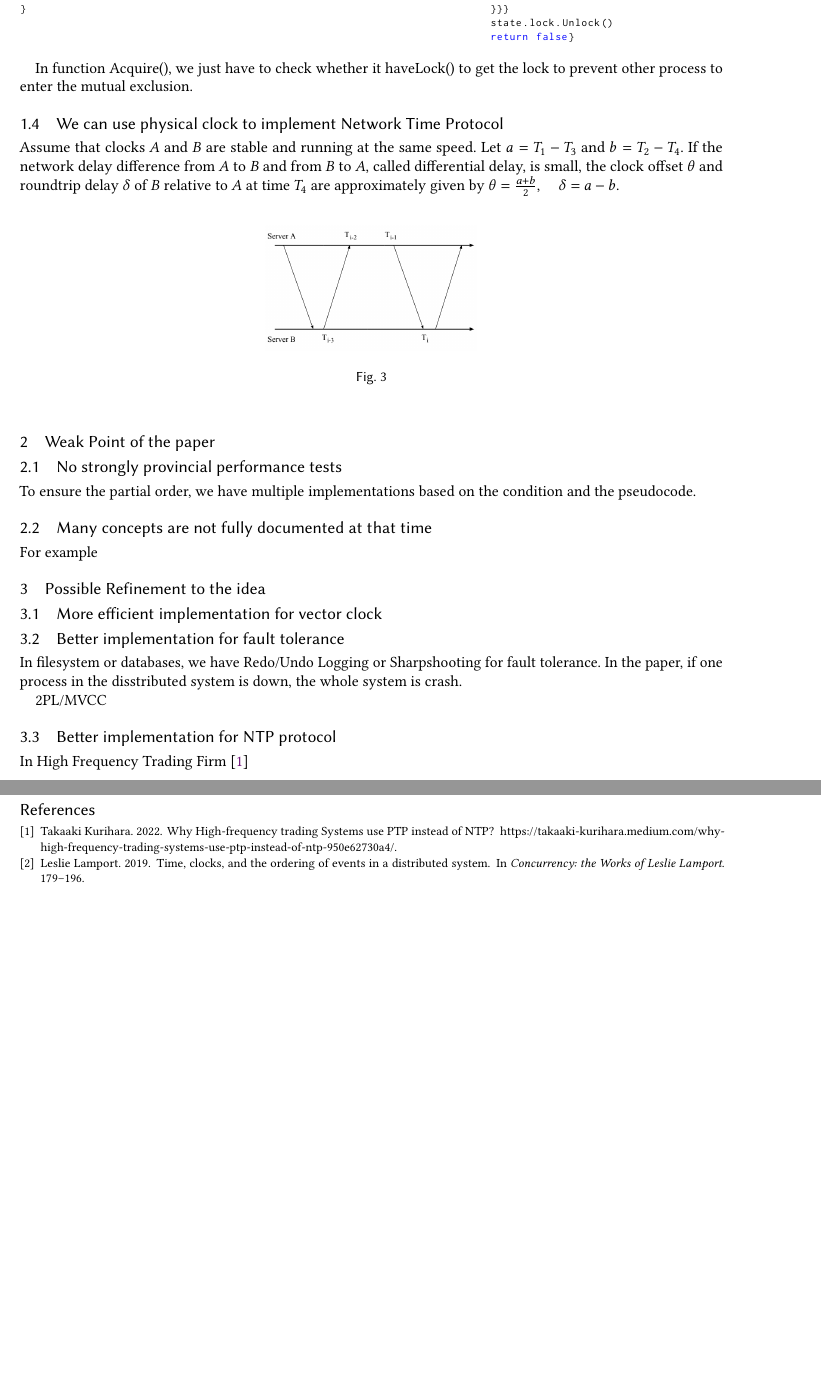
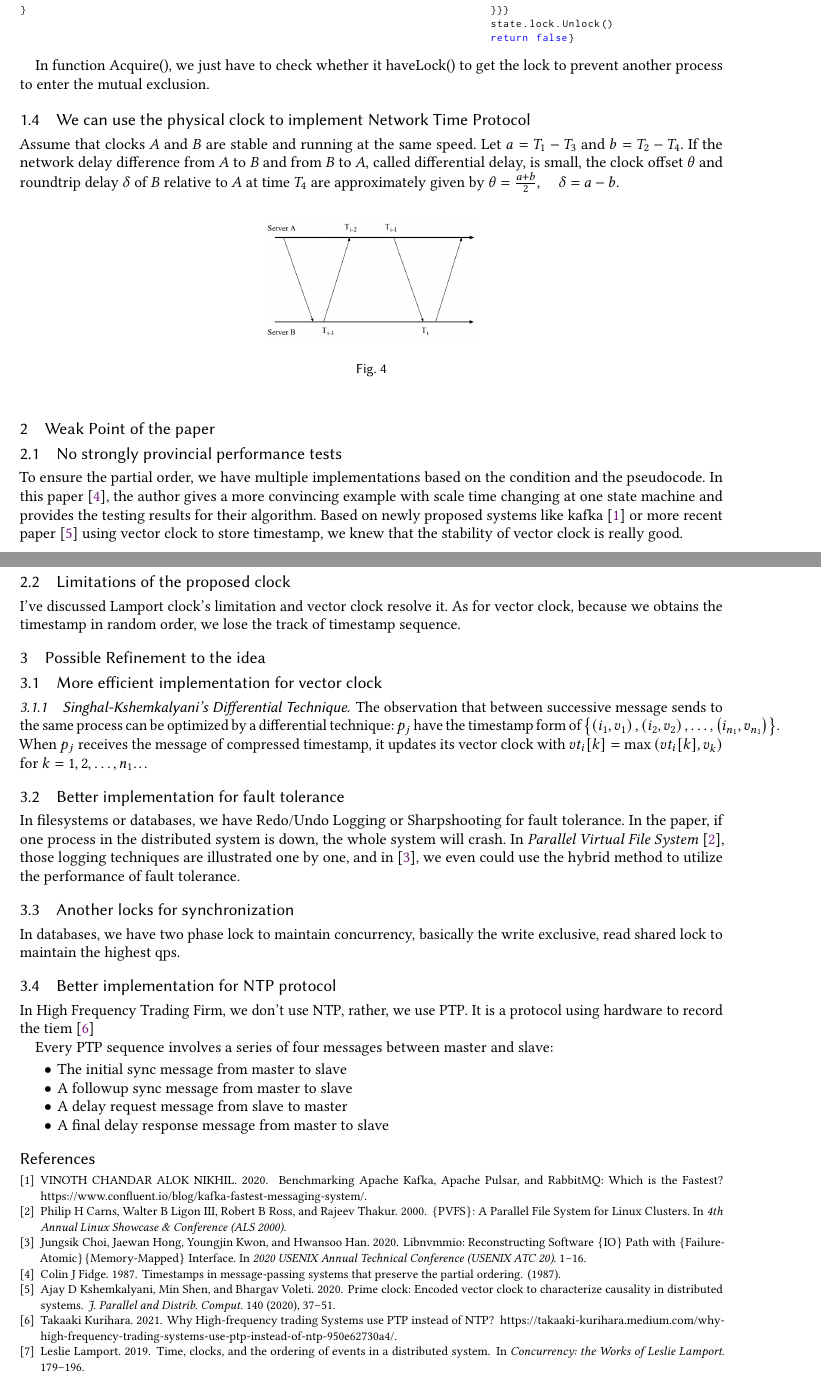
Before and after one commit to victoryang00/CS225-Distributed-System-Paper-Reading, a LaTeX paper (clocks_and_the_ordering_of_events_in_a_distributed_system/clocks_and_the_ordering_of_events_in_a_distributed_system.tex, which reads clocks_and_the_ordering_of_events_in_a_distributed_system/clocks_and_the_ordering_of_events_in_a_distributed_system.bib): two parts of pages 4 and 5 of 5, joined at a grey line, cut so that both start at the same text, the shorter picture padded with empty space. Compiled offline with pdfLaTeX.

Commit message:
finish first reading

```diff
--- a/clocks_and_the_ordering_of_events_in_a_distributed_system/clocks_and_the_ordering_of_events_in_a_distributed_system.bib
+++ b/clocks_and_the_ordering_of_events_in_a_distributed_system/clocks_and_the_ordering_of_events_in_a_distributed_system.bib
@@ -2,7 +2,13 @@
   author = {Takaaki Kurihara},
   title  = {Why High-frequency trading Systems use PTP instead of NTP?},
   note   = {https://takaaki-kurihara.medium.com/why-high-frequency-trading-systems-use-ptp-instead-of-ntp-950e62730a4/},
-  year   = 2022
+  year   = 2021
+}
+@misc{Bench-kafka,
+  author = {ALOK NIKHIL, VINOTH CHANDAR},
+  title  = {Benchmarking Apache Kafka, Apache Pulsar, and RabbitMQ: Which is the Fastest?},
+  note   = {https://www.confluent.io/blog/kafka-fastest-messaging-system/},
+  year   = 2020
 }
 
 @incollection{lamport2019time,
--- a/clocks_and_the_ordering_of_events_in_a_distributed_system/clocks_and_the_ordering_of_events_in_a_distributed_system.tex
+++ b/clocks_and_the_ordering_of_events_in_a_distributed_system/clocks_and_the_ordering_of_events_in_a_distributed_system.tex
@@ -297,8 +270,8 @@ func (state *LamportLockState) allProcessesSeen(time int) bool {       func (sta
                                                                		return false}
 \end{lstlisting}
 
-In function Acquire(), we just have to check whether it haveLock() to get the lock to prevent other process to enter the mutual exclusion.
-\subsection{We can use physical clock to implement Network Time Protocol}
+In function Acquire(), we just have to check whether it haveLock() to get the lock to prevent another process to enter the mutual exclusion.
+\subsection{We can use the physical clock to implement Network Time Protocol}
 Assume that clocks $A$ and $B$ are stable and running at the same speed. Let $a=T_{1}-T_{3}$ and $b=T_{2}-T_{4}$. If the network delay difference from $A$ to $B$ and from $B$ to $A$, called differential delay, is small, the clock offset $\theta$ and roundtrip delay $\delta$ of $B$ relative to $A$ at time $T_{4}$ are approximately given by $\theta=\frac{a+b}{2}, \quad \delta=a-b$.
 \begin{figure}[h]
   \centering
@@ -308,24 +281,37 @@ Assume that clocks $A$ and $B$ are stable and running at the same speed. Let $a=
 
 \section{Weak Point of the paper}
 \subsection {No strongly provincial performance tests}
-To ensure the partial order, we have multiple implementations based on the condition and the pseudocode.
-
-\subsection{Many concepts are not fully documented at that time}
-For example
-
+To ensure the partial order, we have multiple implementations based on the condition and the pseudocode. In this paper \cite{fidge1987timestamps},
+the author gives a more convincing example with scale time changing at one state machine and provides the testing results for their algorithm.
+Based on newly proposed systems like kafka \cite{Bench-kafka} or more recent paper \cite{kshemkalyani2020prime} using vector clock to store timestamp, we knew that the stability of vector clock is really good.
+\subsection{Limitations of the proposed clock}
+I've discussed Lamport clock's limitation and vector clock resolve it. As for vector clock, because we obtains the timestamp in random order, we lose the track of timestamp sequence.
 \section{Possible Refinement to the idea}
 \subsection {More efficient implementation for vector clock}
+\subsubsection {Singhal-Kshemkalyani’s Differential Technique}
 
+The observation that between successive message sends to the same process can be optimized by a differential technique:
+$p_j$ have the timestamp form of $\left\{\left(i_{1}, v_{1}\right),\left(i_{2}, v_{2}\right), \ldots,\left(i_{n_{1}}, v_{n_{1}}\right)\right\}$.
+When $p_j$ receives the message of compressed timestamp, it updates its vector clock with $v t_{i}[k]=\max \left(v t_{i}[k], v_{k}\right)$ for $k=1,2, \ldots, n_{1}$\dots
 
 \subsection {Better implementation for fault tolerance}
-In filesystem or databases, we have Redo/Undo Logging or Sharpshooting for fault tolerance. In the paper, if one process in the disstributed system is down, the whole system is crash.
+In filesystems or databases, we have Redo/Undo Logging or Sharpshooting for fault tolerance. In the paper,
+if one process in the distributed system is down, the whole system will crash. In \textit{Parallel Virtual File System} \cite{carns2000pvfs}, those logging techniques are illustrated one by one,
+and in \cite{choi2020libnvmmio}, we even could use the hybrid method to utilize the performance of fault tolerance.
 
-2PL/MVCC
-
+\subsection{Another locks for synchronization}
+In databases, we have two phase lock to maintain concurrency, basically the write exclusive, read shared lock to maintain the highest qps.
 \subsection{Better implementation for NTP protocol}
-In High Frequency Trading Firm
+In High Frequency Trading Firm, we don't use NTP, rather, we use PTP. It is a protocol using hardware to record the tiem
 \cite{HFT-PTP-NTP} %beter NTP portocol
 
+Every PTP sequence involves a series of four messages between master and slave:
+\begin{itemize}
+\item The initial sync message from master to slave
+\item A followup sync message from master to slave
+\item A delay request message from slave to master
+\item A final delay response message from master to slave
+\end{itemize}
 
 
 \bibliographystyle{ACM-Reference-Format}
```
Also changed, not shown: distributed_snapshots_determining_global_states_of_distributed_systems/distributed_snapshots_determining_global_states_of_distributed_systems.tex (+1 -1 lines), README.md, clocks_and_the_ordering_of_events_in_a_distributed_system/opposite.png (added), clocks_and_the_ordering_of_events_in_a_distributed_system/clocks_and_the_ordering_of_events_in_a_distributed_system.bib (32 more changed lines), clocks_and_the_ordering_of_events_in_a_distributed_system/clocks_and_the_ordering_of_events_in_a_distributed_system.tex (65 more changed lines).
